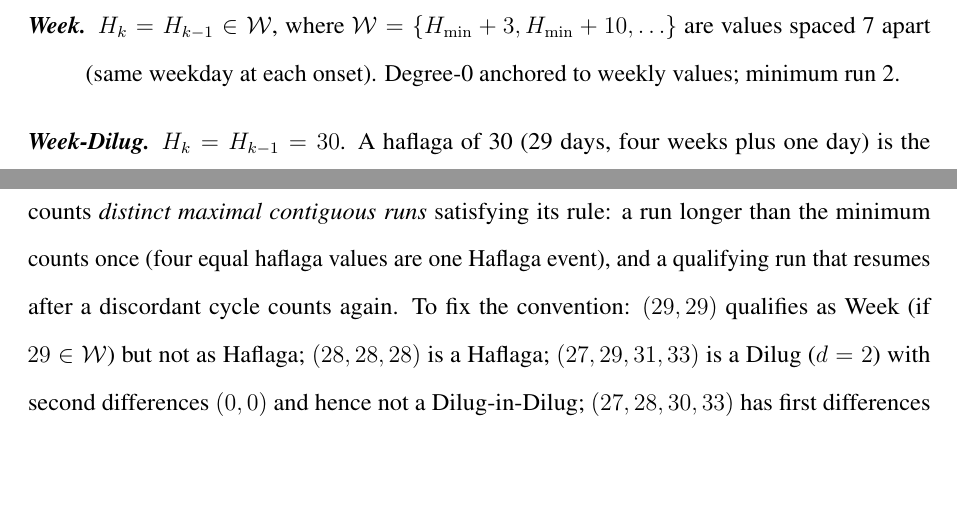
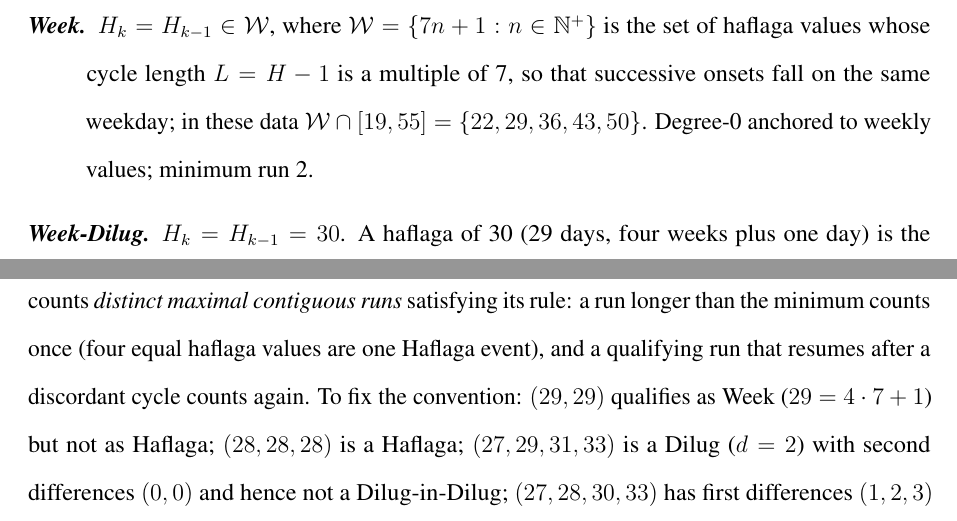
Before and after one commit to dvirross/VessetVectorTest, a LaTeX document (paper/vesset_stat.tex): two parts of pages 5 and 8 of 31, joined at a grey line, cut at the place of the change, the shorter picture padded with empty space. Compiled offline with pdfLaTeX.

Commit message:
Define the Week anchor set as haflaga values 7n+1 (cycle length a multiple of 7)
Replaces the data-dependent H_min+3 formulation in Section 2.1 and in
weekly_anchor_set(); the set over the data range is unchanged ({22, 29, 36, 43, 50}),
so no count or p-value changes (verified by the equivalence test and postprocess.py).

Co-Authored-By: Claude Fable 5.1 <noreply@anthropic.com>
Claude-Session: https://claude.ai/code/session_01UCxU26t5aGUaWf4FbBePEW

```diff
--- a/paper/vesset_stat.tex
+++ b/paper/vesset_stat.tex
@@ -238,8 +238,10 @@ the first day of menstruation $k+1$, following halachic convention
     $(H_k - H_{k-1}) - (H_{k-1} - H_{k-2}) = (H_{k-1} - H_{k-2}) - (H_{k-2} - H_{k-3})
     = d \neq 0$. Degree-2 (quadratic); minimum run 4.
   \item[\textit{Week.}] $H_k = H_{k-1} \in \mathcal{W}$, where
-    $\mathcal{W} = \{H_{\min}+3, H_{\min}+10, \ldots\}$ are values spaced 7 apart
-    (same weekday at each onset). Degree-0 anchored to weekly values; minimum run 2.
+    $\mathcal{W} = \{7n + 1 : n \in \mathbb{N}^{+}\}$ is the set of haflaga values
+    whose cycle length $L = H - 1$ is a multiple of 7, so that successive onsets fall on
+    the same weekday; in these data $\mathcal{W} \cap [19, 55] = \{22, 29, 36, 43,
+    50\}$. Degree-0 anchored to weekly values; minimum run 2.
   \item[\textit{Week-Dilug.}] $H_k = H_{k-1} = 30$. A haflaga of 30 (29 days, four weeks
     plus one day) is the unique interval for which each successive onset falls one
     weekday later, producing an arithmetic progression of weekdays --- hence the name
@@ -391,7 +393,7 @@ across women, and the woman boundaries $(s_i, f_i)$ are enforced in every counti
 Each function counts \emph{distinct maximal contiguous runs} satisfying its rule: a run
 longer than the minimum counts once (four equal haflaga values are one Haflaga event), and
 a qualifying run that resumes after a discordant cycle counts again. To fix the
-convention: $(29, 29)$ qualifies as Week (if $29 \in \mathcal{W}$) but not as Haflaga;
+convention: $(29, 29)$ qualifies as Week ($29 = 4 \cdot 7 + 1$) but not as Haflaga;
 $(28, 28, 28)$ is a Haflaga; $(27, 29, 31, 33)$ is a Dilug ($d = 2$) with second
 differences $(0, 0)$ and hence not a Dilug-in-Dilug; $(27, 28, 30, 33)$ has first
 differences $(1, 2, 3)$ and second differences $(1, 1)$ and is a Dilug-in-Dilug.
```
Also changed, not shown: paper/vesset_stat.pdf, 1 other file.
